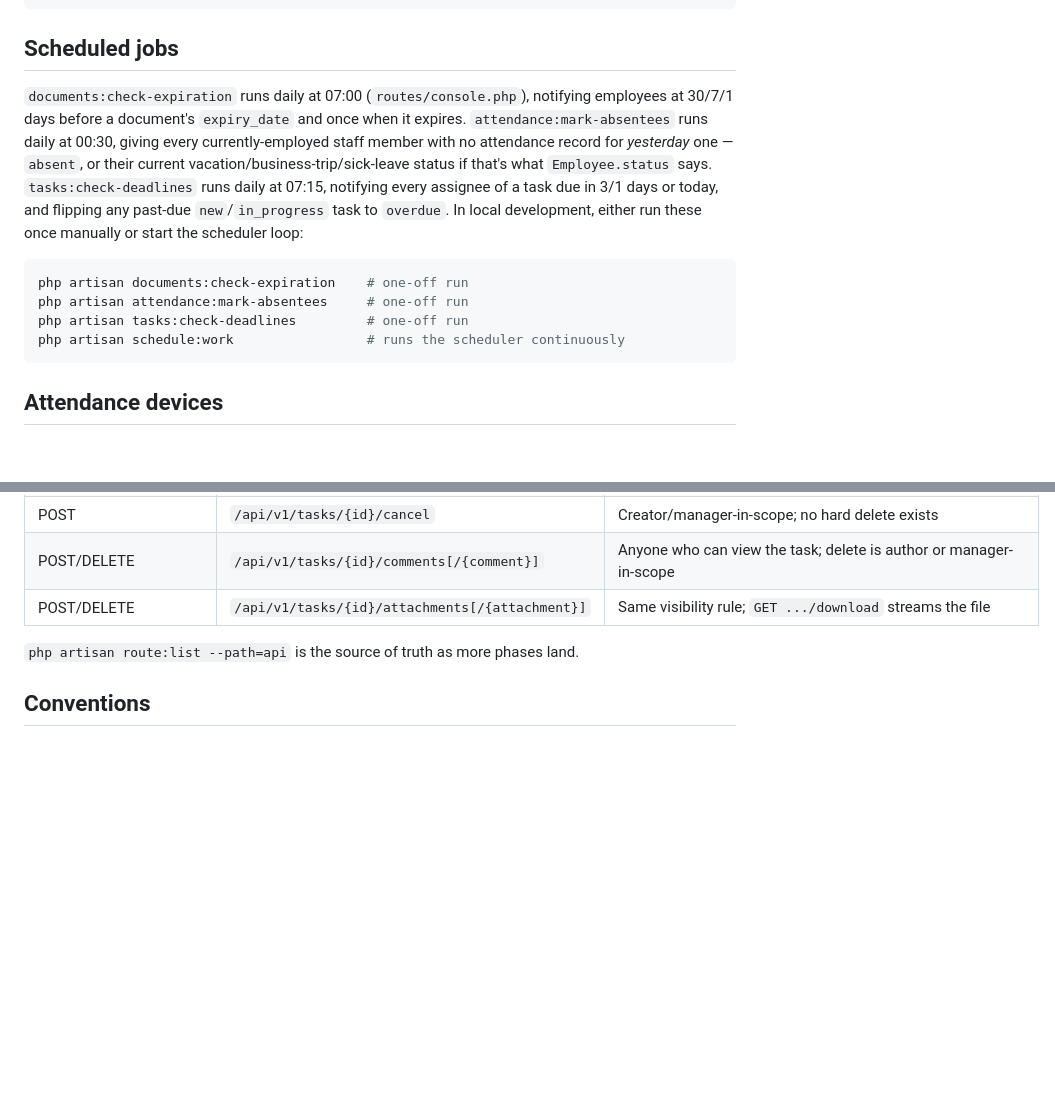
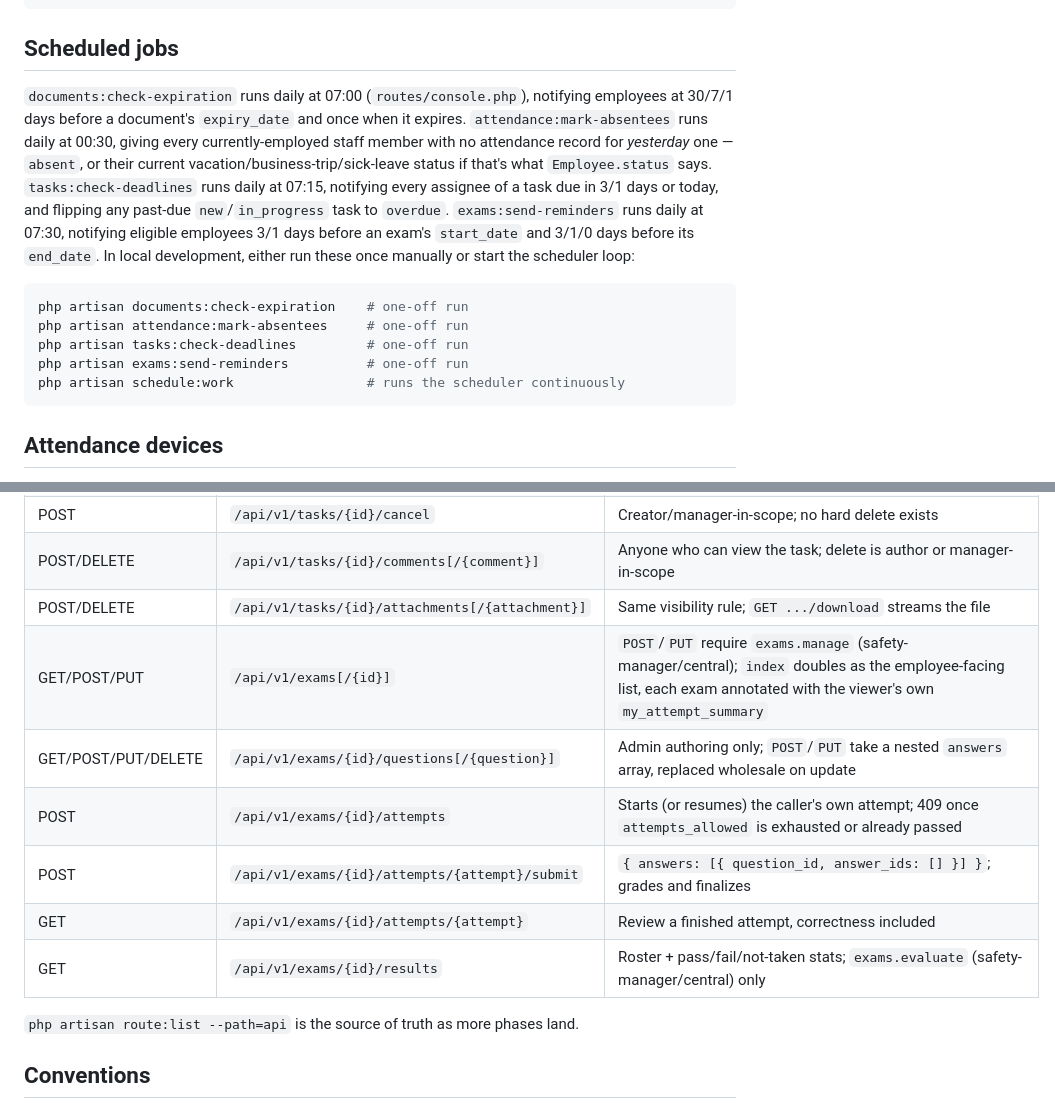
Before and after one commit to jalaliddin/my-urganchtransgaz, a Markdown page: backend/README.md, 2 parts joined by grey strips. Rendered like a GitHub page; blank space fills up the shorter version.

````diff
--- a/backend/README.md
+++ b/backend/README.md
@@ -40,12 +40,13 @@ mysql -uroot -p -e "CREATE DATABASE my_urtg_test CHARACTER SET utf8mb4 COLLATE u
 
 ## Scheduled jobs
 
-`documents:check-expiration` runs daily at 07:00 (`routes/console.php`), notifying employees at 30/7/1 days before a document's `expiry_date` and once when it expires. `attendance:mark-absentees` runs daily at 00:30, giving every currently-employed staff member with no attendance record for *yesterday* one — `absent`, or their current vacation/business-trip/sick-leave status if that's what `Employee.status` says. `tasks:check-deadlines` runs daily at 07:15, notifying every assignee of a task due in 3/1 days or today, and flipping any past-due `new`/`in_progress` task to `overdue`. In local development, either run these once manually or start the scheduler loop:
+`documents:check-expiration` runs daily at 07:00 (`routes/console.php`), notifying employees at 30/7/1 days before a document's `expiry_date` and once when it expires. `attendance:mark-absentees` runs daily at 00:30, giving every currently-employed staff member with no attendance record for *yesterday* one — `absent`, or their current vacation/business-trip/sick-leave status if that's what `Employee.status` says. `tasks:check-deadlines` runs daily at 07:15, notifying every assignee of a task due in 3/1 days or today, and flipping any past-due `new`/`in_progress` task to `overdue`. `exams:send-reminders` runs daily at 07:30, notifying eligible employees 3/1 days before an exam's `start_date` and 3/1/0 days before its `end_date`. In local development, either run these once manually or start the scheduler loop:
 
 ```bash
 php artisan documents:check-expiration    # one-off run
 php artisan attendance:mark-absentees     # one-off run
 php artisan tasks:check-deadlines         # one-off run
+php artisan exams:send-reminders          # one-off run
 php artisan schedule:work                 # runs the scheduler continuously
 ```
 
@@ -156,6 +168,12 @@ All endpoints are versioned under `/api/v1`. Auth is a Bearer token from `POST /
 | POST | `/api/v1/tasks/{id}/cancel` | Creator/manager-in-scope; no hard delete exists |
 | POST/DELETE | `/api/v1/tasks/{id}/comments[/{comment}]` | Anyone who can view the task; delete is author or manager-in-scope |
 | POST/DELETE | `/api/v1/tasks/{id}/attachments[/{attachment}]` | Same visibility rule; `GET .../download` streams the file |
+| GET/POST/PUT | `/api/v1/exams[/{id}]` | `POST`/`PUT` require `exams.manage` (safety-manager/central); `index` doubles as the employee-facing list, each exam annotated with the viewer's own `my_attempt_summary` |
+| GET/POST/PUT/DELETE | `/api/v1/exams/{id}/questions[/{question}]` | Admin authoring only; `POST`/`PUT` take a nested `answers` array, replaced wholesale on update |
+| POST | `/api/v1/exams/{id}/attempts` | Starts (or resumes) the caller's own attempt; 409 once `attempts_allowed` is exhausted or already passed |
+| POST | `/api/v1/exams/{id}/attempts/{attempt}/submit` | `{ answers: [{ question_id, answer_ids: [] }] }`; grades and finalizes |
+| GET | `/api/v1/exams/{id}/attempts/{attempt}` | Review a finished attempt, correctness included |
+| GET | `/api/v1/exams/{id}/results` | Roster + pass/fail/not-taken stats; `exams.evaluate` (safety-manager/central) only |
 
 `php artisan route:list --path=api` is the source of truth as more phases land.
 
````
Also changed, not shown: other parts of backend/README.md (+11 -0 lines), README.md (+6 -4 lines).
